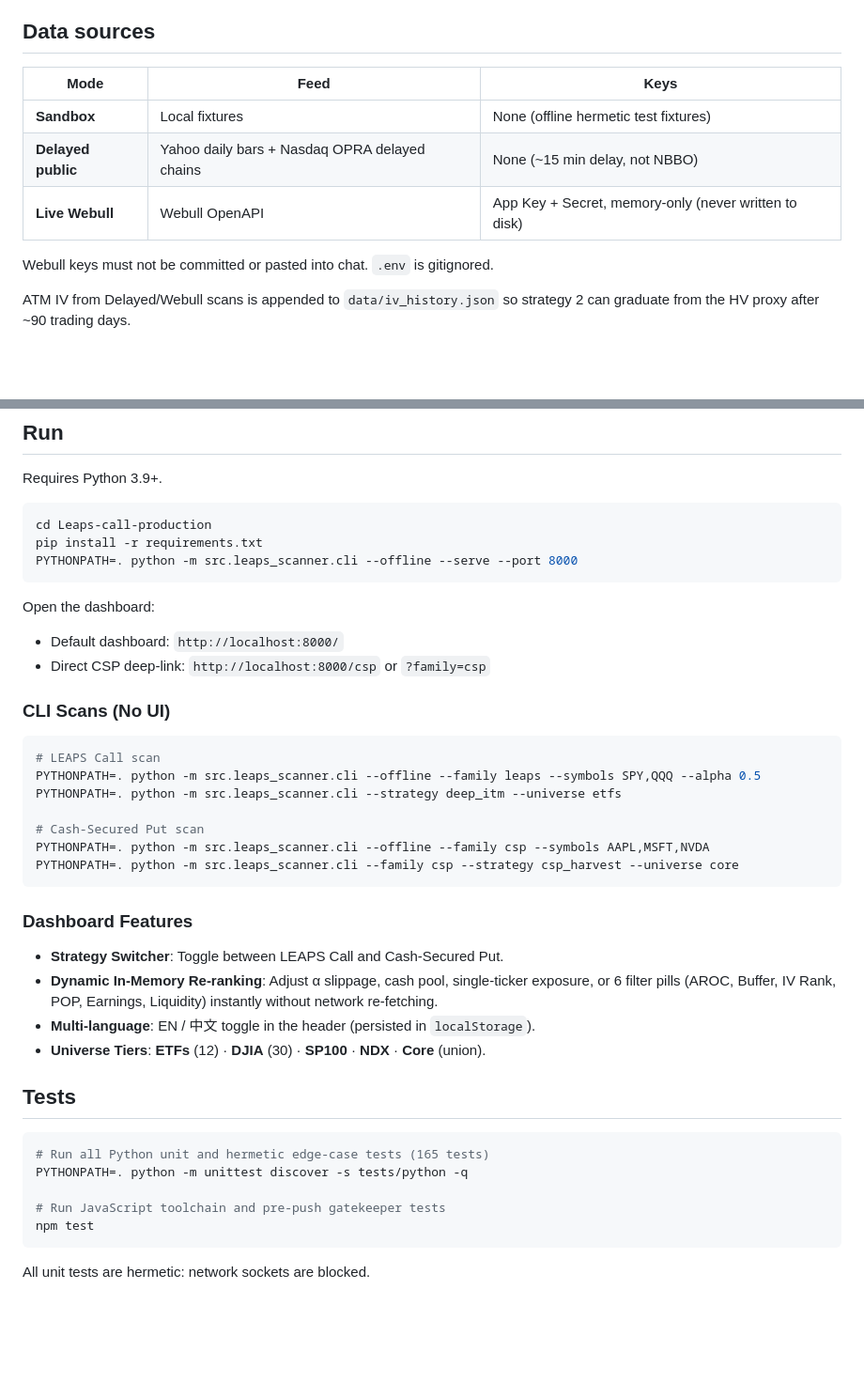
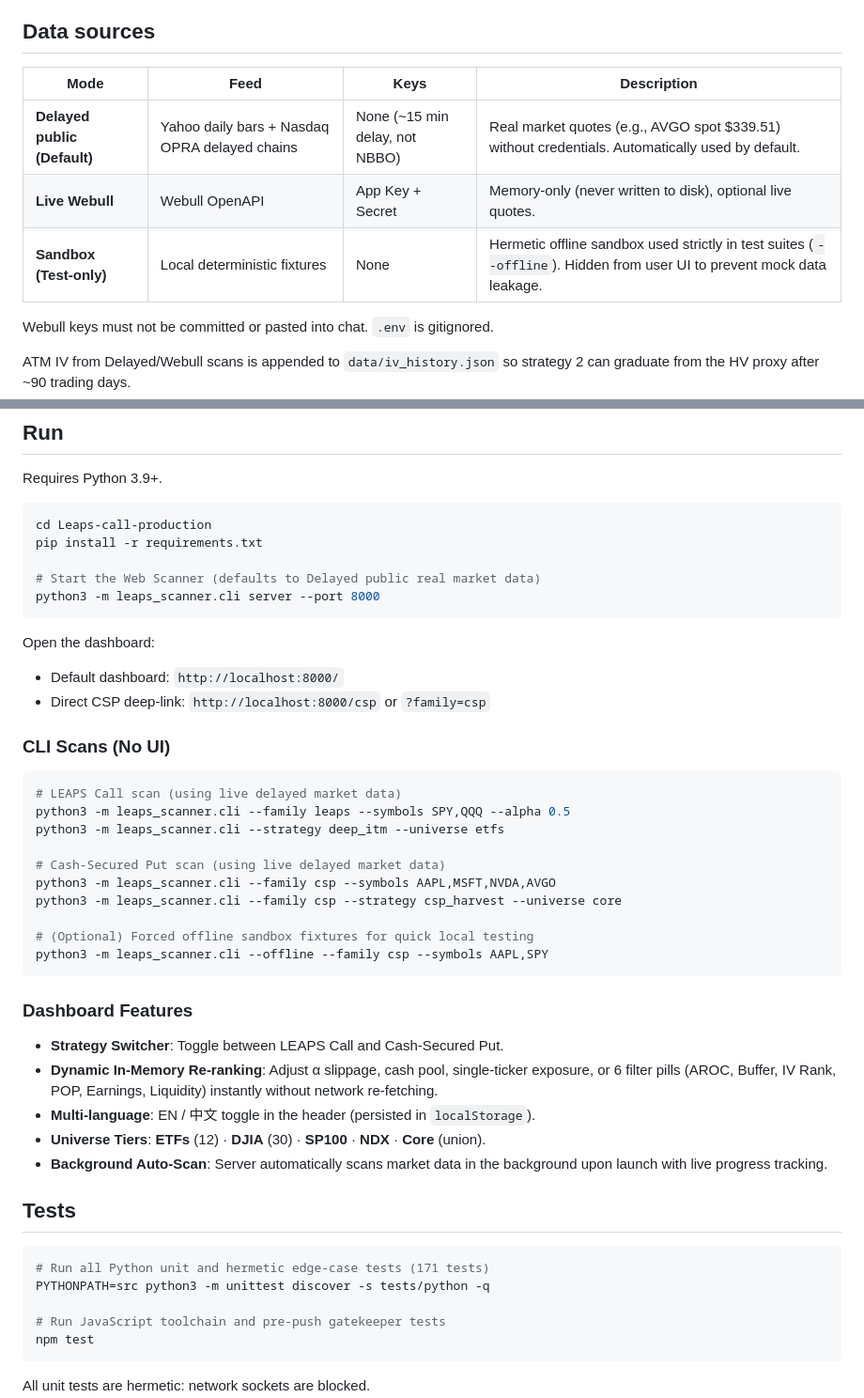
Before and after one commit to kyledeveloper/Leaps-call-production, a Markdown page: README.md, 2 parts joined by grey strips. Shown at 94% size. Drawn GitHub-style; blank space fills up the shorter version.

````diff
--- a/README.md
+++ b/README.md
@@ -32,11 +32,11 @@ Research scanner for **US Options Strategies** featuring dual strategy families:
 
 ## Data sources
 
-| Mode | Feed | Keys |
-|---|---|---|
-| **Sandbox** | Local fixtures | None (offline hermetic test fixtures) |
-| **Delayed public** | Yahoo daily bars + Nasdaq OPRA delayed chains | None (~15 min delay, not NBBO) |
-| **Live Webull** | Webull OpenAPI | App Key + Secret, memory-only (never written to disk) |
+| Mode | Feed | Keys | Description |
+|---|---|---|---|
+| **Delayed public (Default)** | Yahoo daily bars + Nasdaq OPRA delayed chains | None (~15 min delay, not NBBO) | Real market quotes (e.g., AVGO spot $339.51) without credentials. Automatically used by default. |
+| **Live Webull** | Webull OpenAPI | App Key + Secret | Memory-only (never written to disk), optional live quotes. |
+| **Sandbox (Test-only)** | Local deterministic fixtures | None | Hermetic offline sandbox used strictly in test suites (`--offline`). Hidden from user UI to prevent mock data leakage. |
 
 Webull keys must not be committed or pasted into chat. `.env` is gitignored.
 
@@ -51,7 +51,9 @@ Requires Python 3.9+.
 ```bash
 cd Leaps-call-production
 pip install -r requirements.txt
-PYTHONPATH=. python -m src.leaps_scanner.cli --offline --serve --port 8000
+
+# Start the Web Scanner (defaults to Delayed public real market data)
+python3 -m leaps_scanner.cli server --port 8000
 ```
 
 Open the dashboard:
@@ -61,13 +63,16 @@ Open the dashboard:
 ### CLI Scans (No UI)
 
 ```bash
-# LEAPS Call scan
-PYTHONPATH=. python -m src.leaps_scanner.cli --offline --family leaps --symbols SPY,QQQ --alpha 0.5
-PYTHONPATH=. python -m src.leaps_scanner.cli --strategy deep_itm --universe etfs
+# LEAPS Call scan (using live delayed market data)
+python3 -m leaps_scanner.cli --family leaps --symbols SPY,QQQ --alpha 0.5
+python3 -m leaps_scanner.cli --strategy deep_itm --universe etfs
 
-# Cash-Secured Put scan
-PYTHONPATH=. python -m src.leaps_scanner.cli --offline --family csp --symbols AAPL,MSFT,NVDA
-PYTHONPATH=. python -m src.leaps_scanner.cli --family csp --strategy csp_harvest --universe core
+# Cash-Secured Put scan (using live delayed market data)
+python3 -m leaps_scanner.cli --family csp --symbols AAPL,MSFT,NVDA,AVGO
+python3 -m leaps_scanner.cli --family csp --strategy csp_harvest --universe core
+
+# (Optional) Forced offline sandbox fixtures for quick local testing
+python3 -m leaps_scanner.cli --offline --family csp --symbols AAPL,SPY
 ```
 
 ### Dashboard Features
@@ -75,12 +80,13 @@ PYTHONPATH=. python -m src.leaps_scanner.cli --family csp --strategy csp_harvest
 - **Dynamic In-Memory Re-ranking**: Adjust α slippage, cash pool, single-ticker exposure, or 6 filter pills (AROC, Buffer, IV Rank, POP, Earnings, Liquidity) instantly without network re-fetching.
 - **Multi-language**: EN / 中文 toggle in the header (persisted in `localStorage`).
 - **Universe Tiers**: **ETFs** (12) · **DJIA** (30) · **SP100** · **NDX** · **Core** (union).
+- **Background Auto-Scan**: Server automatically scans market data in the background upon launch with live progress tracking.
 
 ## Tests
 
 ```bash
-# Run all Python unit and hermetic edge-case tests (165 tests)
-PYTHONPATH=. python -m unittest discover -s tests/python -q
+# Run all Python unit and hermetic edge-case tests (171 tests)
+PYTHONPATH=src python3 -m unittest discover -s tests/python -q
 
 # Run JavaScript toolchain and pre-push gatekeeper tests
 npm test
````
Also changed, not shown: README.zh-CN.md (+20 -14 lines).
